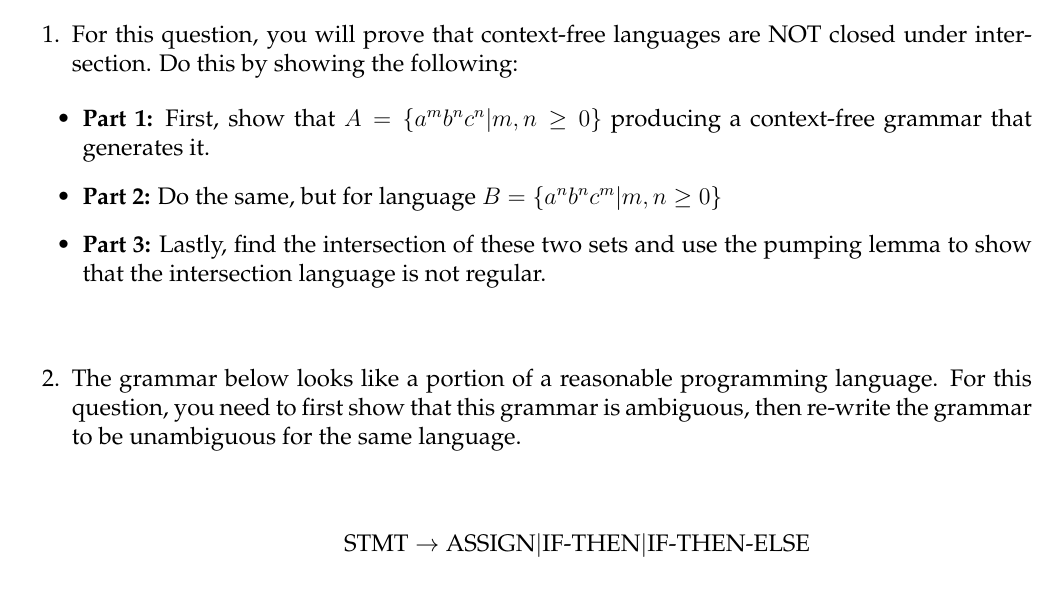
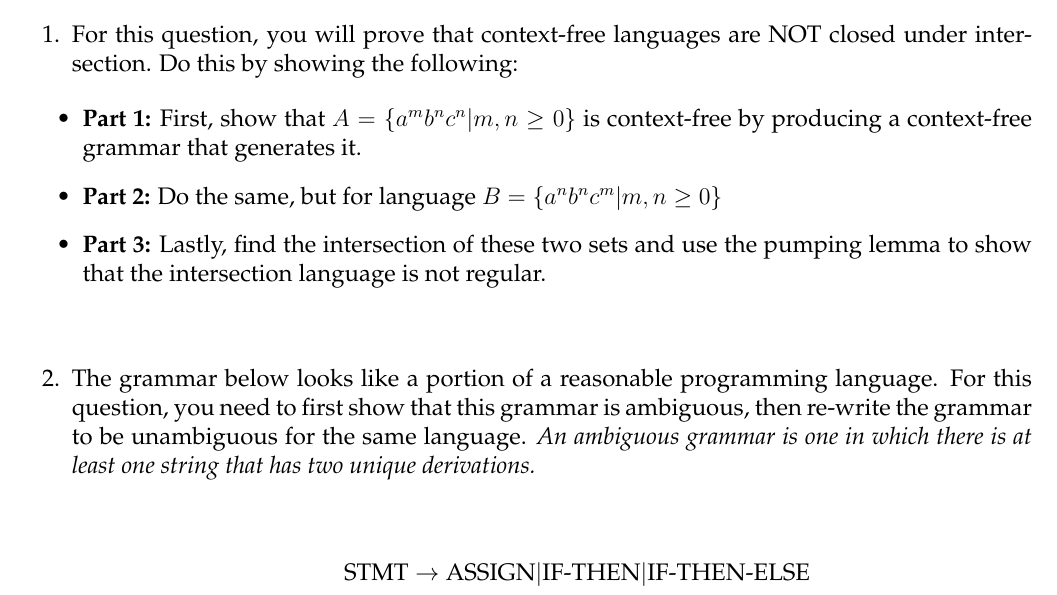
Before and after one commit to markfloryan/dmt2, a LaTeX problem sheet (homeworks/03-ContextFree/03-ContextFree.tex): part of the page, cut so that both start at the same text. Compiled offline with pdfLaTeX.

Commit message:
updates to CFG homework

```diff
--- a/homeworks/03-ContextFree/03-ContextFree.tex
+++ b/homeworks/03-ContextFree/03-ContextFree.tex
@@ -95,7 +95,7 @@ For this question, you will prove that context-free languages are NOT closed und
 }
 
 \begin{itemize}
-	\item \textbf{Part 1:} First, show that $A=\{a^mb^nc^n | m,n \geq 0\}$ producing a context-free grammar that generates it.
+	\item \textbf{Part 1:} First, show that $A=\{a^mb^nc^n | m,n \geq 0\}$ is context-free by producing a context-free grammar that generates it.
 	\item \textbf{Part 2:} Do the same, but for language $B=\{a^nb^nc^m | m,n \geq 0\}$
 	\item \textbf{Part 3:} Lastly, find the intersection of these two sets and use the pumping lemma to show that the intersection language is not regular.
 \end{itemize}
@@ -104,7 +104,7 @@ For this question, you will prove that context-free languages are NOT closed und
 
 
 \question[3]{
-The grammar below looks like a portion of a reasonable programming language. For this question, you need to first show that this grammar is ambiguous, then re-write the grammar to be unambiguous for the same language.
+The grammar below looks like a portion of a reasonable programming language. For this question, you need to first show that this grammar is ambiguous, then re-write the grammar to be unambiguous for the same language. \emph{An ambiguous grammar is one in which there is at least one string that has two unique derivations.}
 }
 
 
```
Also changed, not shown: homeworks/03-ContextFree/03-ContextFree.pdf, 1 other file.
